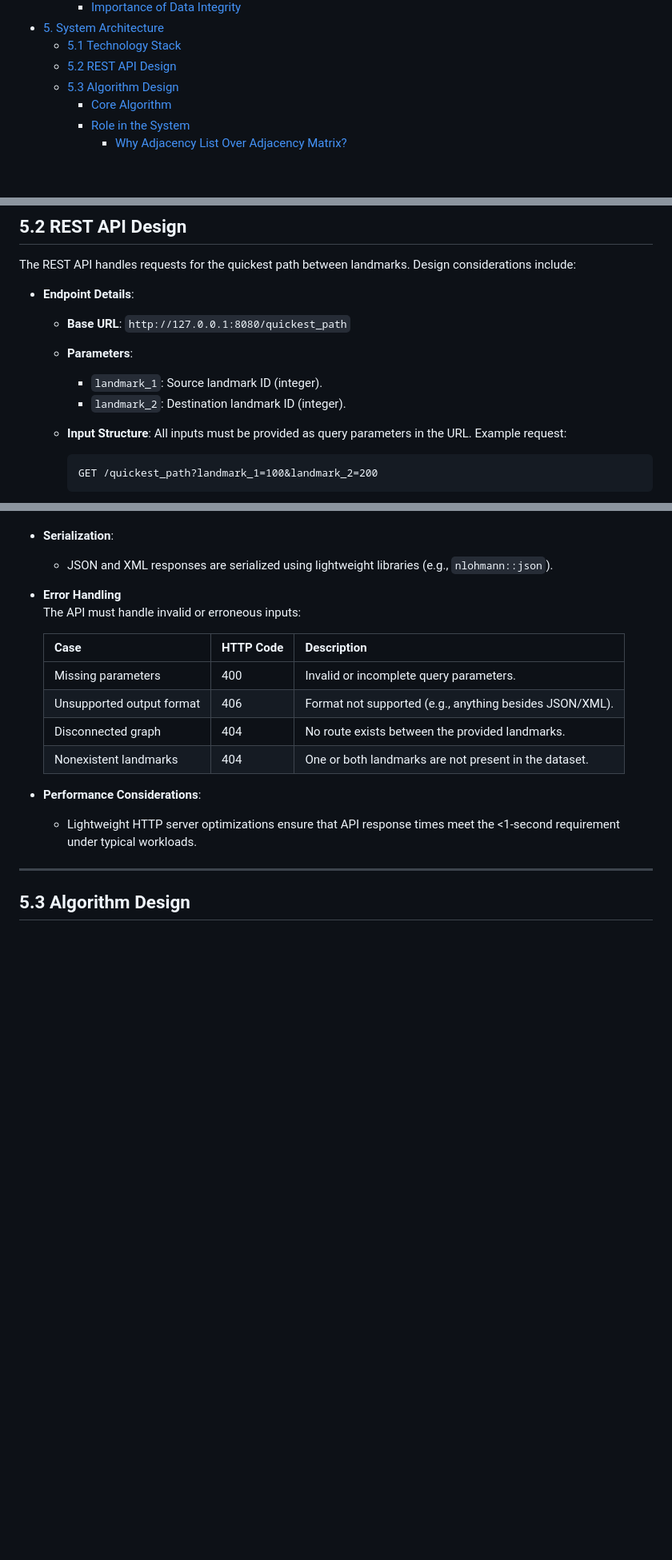
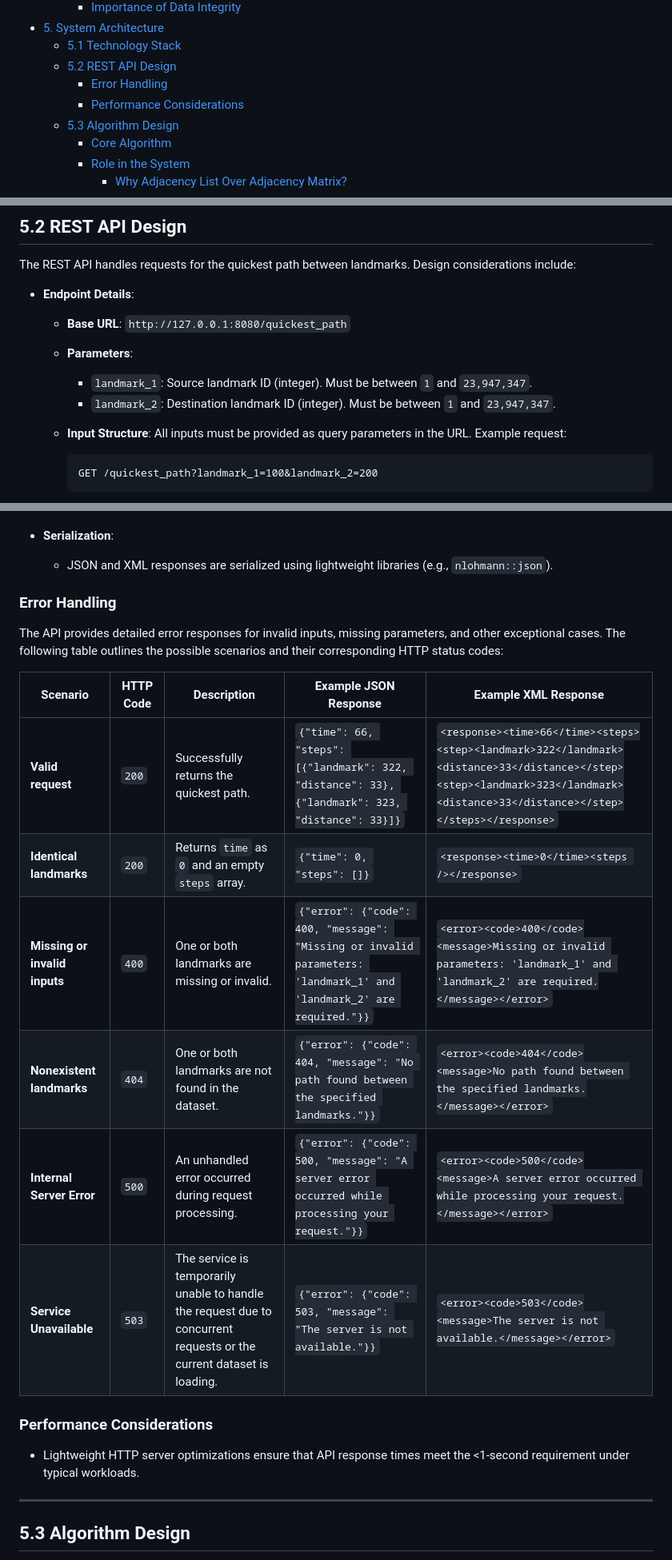
Before and after one commit to algosup/2024-2025-project-3-quickest-path-team-8, a Markdown page: documents/technical_specifications/technical_specifications.md, 3 parts joined by grey strips. Shown: that part at 80% size. Rendered like a GitHub page; folded sections open; blank space fills up the shorter version.

Commit message:
matched errors to the functional

```diff
--- a/documents/technical_specifications/technical_specifications.md
+++ b/documents/technical_specifications/technical_specifications.md
@@ -23,6 +23,8 @@
 - [5. System Architecture](#5-system-architecture)
   - [5.1 Technology Stack](#51-technology-stack)
   - [5.2 REST API Design](#52-rest-api-design)
+    - [Error Handling](#error-handling)
+    - [Performance Considerations](#performance-considerations)
   - [5.3 Algorithm Design](#53-algorithm-design)
     - [Core Algorithm](#core-algorithm)
     - [Role in the System](#role-in-the-system)
@@ -261,8 +263,8 @@ The REST API handles requests for the quickest path between landmarks. Design co
   - **Base URL**: `http://127.0.0.1:8080/quickest_path`
   - **Parameters**:
 
-    - `landmark_1`: Source landmark ID (integer).
-    - `landmark_2`: Destination landmark ID (integer).
+    - `landmark_1`: Source landmark ID (integer). Must be between `1` and `23,947,347`.
+    - `landmark_2`: Destination landmark ID (integer). Must be between `1` and `23,947,347`.
 
   - **Input Structure**:
     All inputs must be provided as query parameters in the URL. Example request:
@@ -307,18 +309,22 @@ The REST API handles requests for the quickest path between landmarks. Design co
 
   - JSON and XML responses are serialized using lightweight libraries (e.g., `nlohmann::json`).
 
-- **Error Handling**
-   The API must handle invalid or erroneous inputs:
+### Error Handling
 
-  | Case                      | HTTP Code | Description                                             |
-  | ------------------------- | --------- | ------------------------------------------------------- |
-  | Missing parameters        | 400       | Invalid or incomplete query parameters.                 |
-  | Unsupported output format | 406       | Format not supported (e.g., anything besides JSON/XML). |
-  | Disconnected graph        | 404       | No route exists between the provided landmarks.         |
-  | Nonexistent landmarks     | 404       | One or both landmarks are not present in the dataset.   |
+The API provides detailed error responses for invalid inputs, missing parameters, and other exceptional cases. The following table outlines the possible scenarios and their corresponding HTTP status codes:
 
-- **Performance Considerations**:
-  - Lightweight HTTP server optimizations ensure that API response times meet the <1-second requirement under typical workloads.
+| **Scenario**                  | **HTTP Code** | **Description**                                                                                                       | **Example JSON Response**                                                                                           | **Example XML Response**                                                                                                                                                      |
+| ----------------------------- | ------------- | --------------------------------------------------------------------------------------------------------------------- | ------------------------------------------------------------------------------------------------------------------- | ----------------------------------------------------------------------------------------------------------------------------------------------------------------------------- |
+| **Valid request**             | `200`         | Successfully returns the quickest path.                                                                               | `{"time": 66, "steps": [{"landmark": 322, "distance": 33}, {"landmark": 323, "distance": 33}]}`                     | `<response><time>66</time><steps><step><landmark>322</landmark><distance>33</distance></step><step><landmark>323</landmark><distance>33</distance></step></steps></response>` |
+| **Identical landmarks**       | `200`         | Returns `time` as `0` and an empty `steps` array.                                                                     | `{"time": 0, "steps": []}`                                                                                          | `<response><time>0</time><steps /></response>`                                                                                                                                |
+| **Missing or invalid inputs** | `400`         | One or both landmarks are missing or invalid.                                                                         | `{"error": {"code": 400, "message": "Missing or invalid parameters: 'landmark_1' and 'landmark_2' are required."}}` | `<error><code>400</code><message>Missing or invalid parameters: 'landmark_1' and 'landmark_2' are required.</message></error>`                                                |
+| **Nonexistent landmarks**     | `404`         | One or both landmarks are not found in the dataset.                                                                   | `{"error": {"code": 404, "message": "No path found between the specified landmarks."}}`                             | `<error><code>404</code><message>No path found between the specified landmarks.</message></error>`                                                                            |
+| **Internal Server Error**     | `500`         | An unhandled error occurred during request processing.                                                                | `{"error": {"code": 500, "message": "A server error occurred while processing your request."}}`                     | `<error><code>500</code><message>A server error occurred while processing your request.</message></error>`                                                                    |
+| **Service Unavailable**       | `503`         | The service is temporarily unable to handle the request due to concurrent requests or the current dataset is loading. | `{"error": {"code": 503, "message": "The server is not available."}}`                                               | `<error><code>503</code><message>The server is not available.</message></error>`                                                                                              |
+
+### Performance Considerations
+
+- Lightweight HTTP server optimizations ensure that API response times meet the <1-second requirement under typical workloads.
 
 ---
 
```
